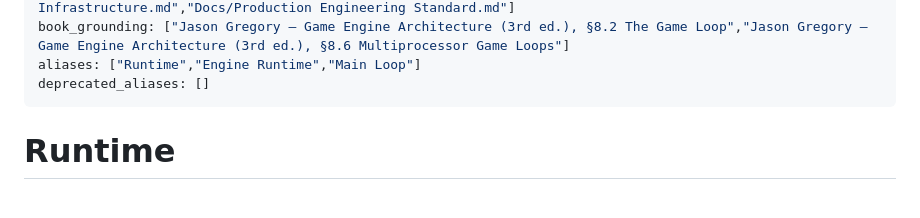
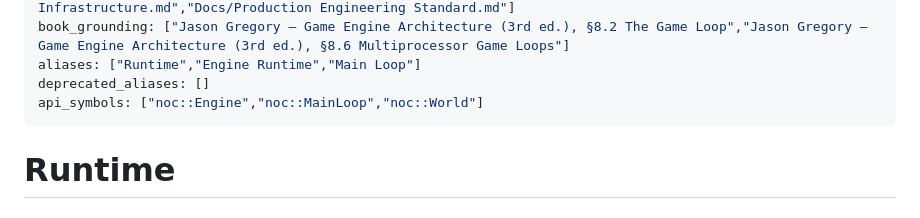
Before and after one commit to AdelinAndrica/nocturne-engine, a Markdown page: Docs/Systems/Runtime.md, the part around the change. Rendered like a GitHub page.

Commit message:
docs(api): add canonical C++ symbol entry points

```diff
--- a/Docs/Systems/Runtime.md
+++ b/Docs/Systems/Runtime.md
@@ -11,6 +11,7 @@ source_docs: ["Docs/nocturne_engine_architecture.md","Docs/Phase 6 — Job Syste
 book_grounding: ["Jason Gregory — Game Engine Architecture (3rd ed.), §8.2 The Game Loop","Jason Gregory — Game Engine Architecture (3rd ed.), §8.6 Multiprocessor Game Loops"]
 aliases: ["Runtime","Engine Runtime","Main Loop"]
 deprecated_aliases: []
+api_symbols: ["noc::Engine","noc::MainLoop","noc::World"]
 ---
 
 # Runtime
```
